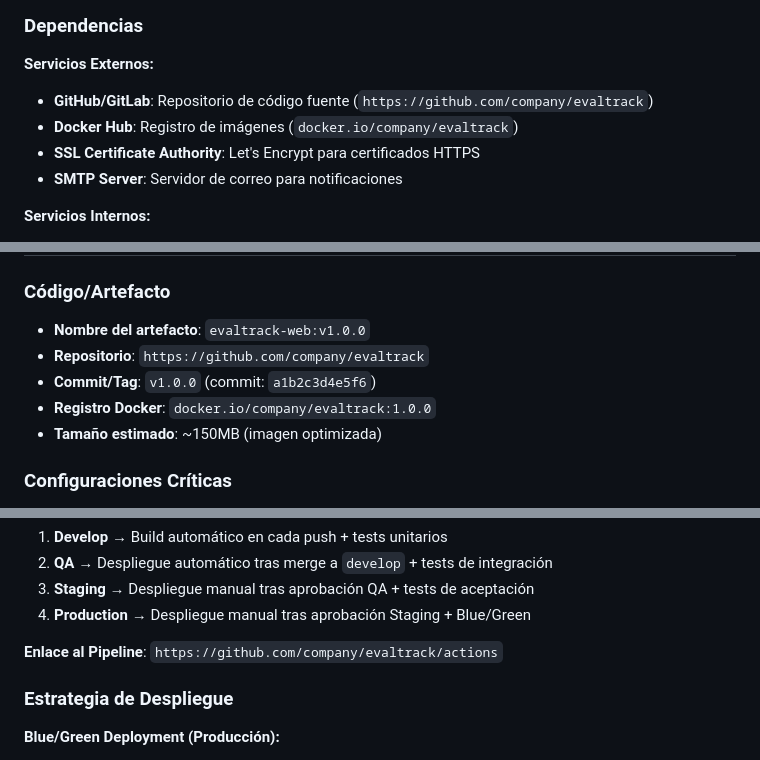
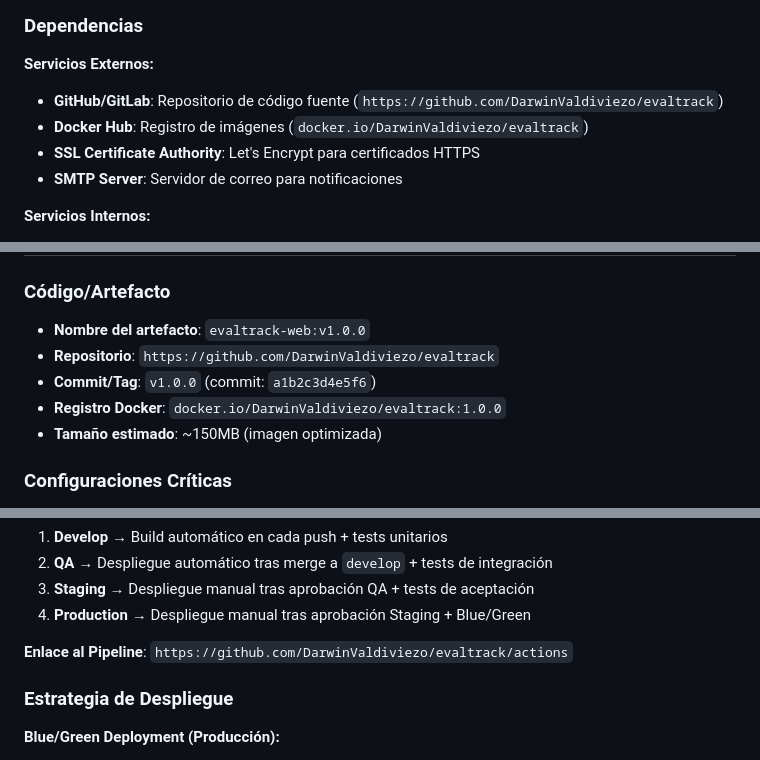
Before and after one commit to DarwinValdiviezo/evaltrack, a Markdown page: DOCUMENTO_DESPLIEGUE.md, 3 parts joined by grey strips. Rendered like a GitHub page.

Commit message:
Update Despliegue

```diff
--- a/DOCUMENTO_DESPLIEGUE.md
+++ b/DOCUMENTO_DESPLIEGUE.md
@@ -55,8 +55,8 @@ Lanzamiento de la versión 1.0.0 del Sistema de Gestión de Talento Humano "Eval
 
 ### Dependencias
 **Servicios Externos:**
-- **GitHub/GitLab**: Repositorio de código fuente (`https://github.com/company/evaltrack`)
-- **Docker Hub**: Registro de imágenes (`docker.io/company/evaltrack`)
+- **GitHub/GitLab**: Repositorio de código fuente (`https://github.com/DarwinValdiviezo/evaltrack`)
+- **Docker Hub**: Registro de imágenes (`docker.io/DarwinValdiviezo/evaltrack`)
 - **SSL Certificate Authority**: Let's Encrypt para certificados HTTPS
 - **SMTP Server**: Servidor de correo para notificaciones
 
@@ -72,9 +72,9 @@ Lanzamiento de la versión 1.0.0 del Sistema de Gestión de Talento Humano "Eval
 
 ### Código/Artefacto
 - **Nombre del artefacto**: `evaltrack-web:v1.0.0`
-- **Repositorio**: `https://github.com/company/evaltrack`
+- **Repositorio**: `https://github.com/DarwinValdiviezo/evaltrack`
 - **Commit/Tag**: `v1.0.0` (commit: `a1b2c3d4e5f6`)
-- **Registro Docker**: `docker.io/company/evaltrack:1.0.0`
+- **Registro Docker**: `docker.io/DarwinValdiviezo/evaltrack:1.0.0`
 - **Tamaño estimado**: ~150MB (imagen optimizada)
 
 ### Configuraciones Críticas
@@ -183,7 +183,7 @@ PROMETHEUS_NAMESPACE=evaltrack
 3. **Staging** → Despliegue manual tras aprobación QA + tests de aceptación
 4. **Production** → Despliegue manual tras aprobación Staging + Blue/Green
 
-**Enlace al Pipeline**: `https://github.com/company/evaltrack/actions`
+**Enlace al Pipeline**: `https://github.com/DarwinValdiviezo/evaltrack/actions`
 
 ### Estrategia de Despliegue
 
```
